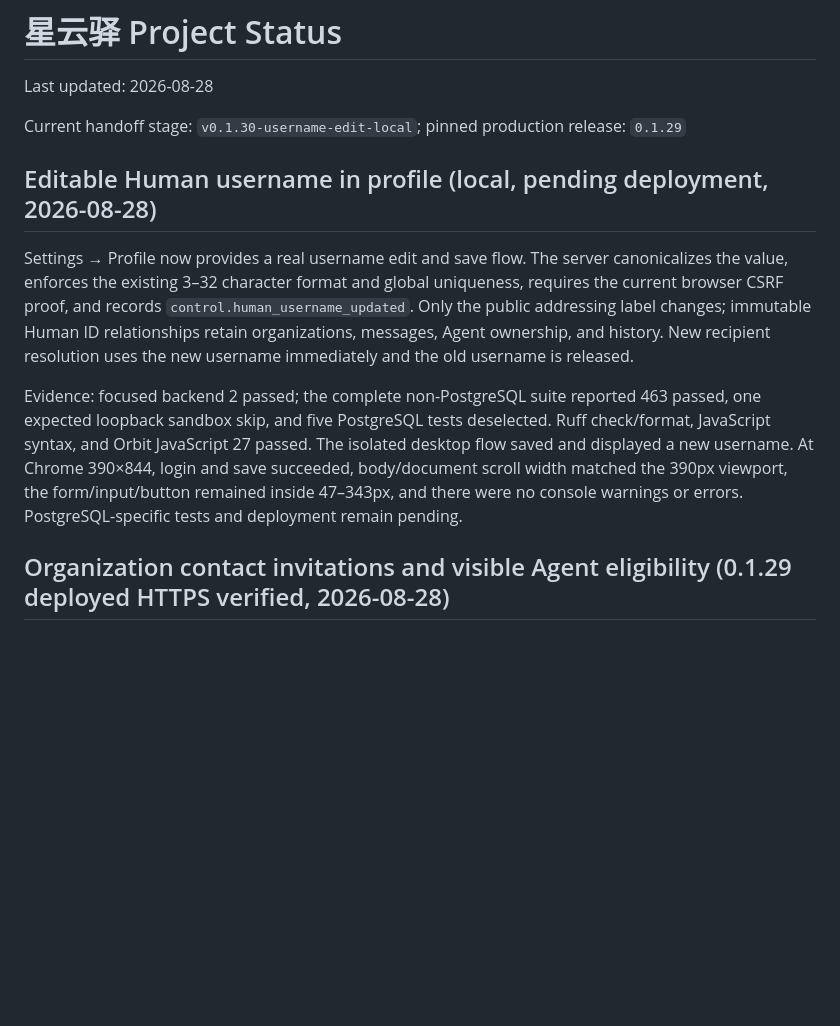
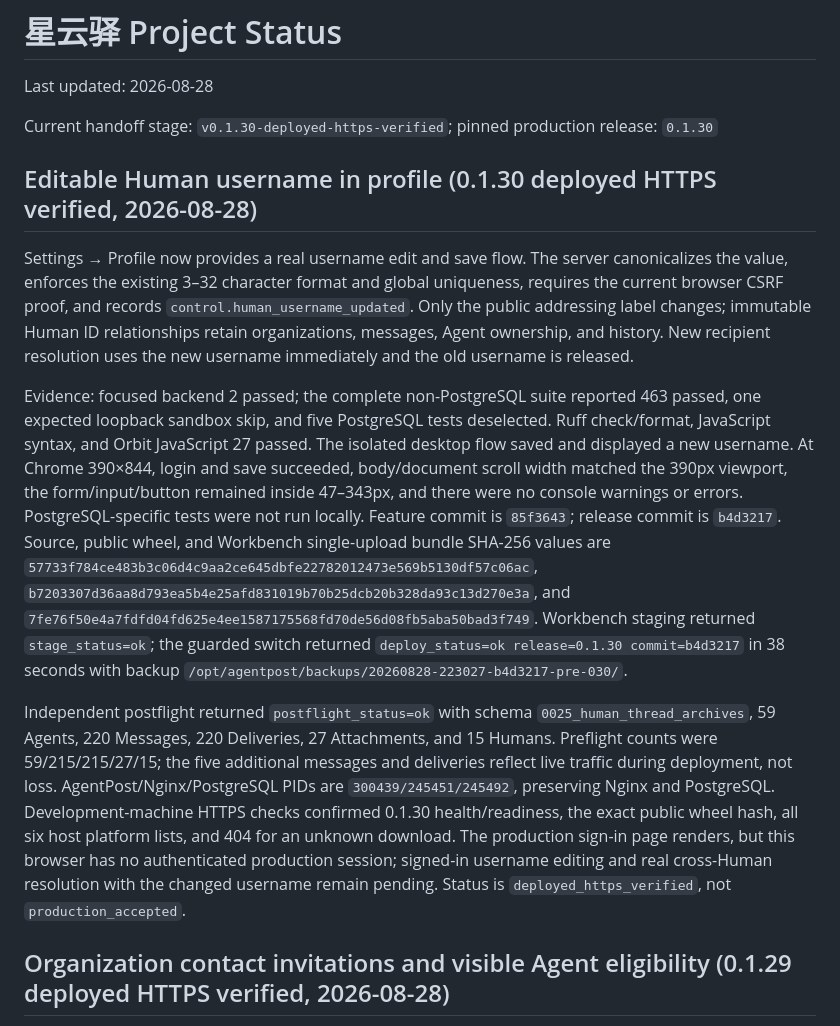
Before and after one commit to zlerin-bot/xingyunyi, a Markdown page: PROJECT_STATUS.md, the part around the change. Drawn GitHub-style; blank space fills up the shorter version.

```diff
--- a/PROJECT_STATUS.md
+++ b/PROJECT_STATUS.md
@@ -2,9 +2,9 @@
 
 Last updated: 2026-08-28
 
-Current handoff stage: `v0.1.30-username-edit-local`; pinned production release: `0.1.29`
-
-## Editable Human username in profile (local, pending deployment, 2026-08-28)
+Current handoff stage: `v0.1.30-deployed-https-verified`; pinned production release: `0.1.30`
+
+## Editable Human username in profile (0.1.30 deployed HTTPS verified, 2026-08-28)
 
 Settings → Profile now provides a real username edit and save flow. The server canonicalizes the
 value, enforces the existing 3–32 character format and global uniqueness, requires the current
@@ -17,7 +17,23 @@ expected loopback sandbox skip, and five PostgreSQL tests deselected. Ruff check
 syntax, and Orbit JavaScript 27 passed. The isolated desktop flow saved and displayed a new username.
 At Chrome 390×844, login and save succeeded, body/document scroll width matched the 390px viewport,
 the form/input/button remained inside 47–343px, and there were no console warnings or errors.
-PostgreSQL-specific tests and deployment remain pending.
+PostgreSQL-specific tests were not run locally. Feature commit is `85f3643`; release commit is
+`b4d3217`. Source, public wheel, and Workbench single-upload bundle SHA-256 values are
+`57733f784ce483b3c06d4c9aa2ce645dbfe22782012473e569b5130df57c06ac`,
+`b7203307d36aa8d793ea5b4e25afd831019b70b25dcb20b328da93c13d270e3a`, and
+`7fe76f50e4a7fdfd04fd625e4ee1587175568fd70de56d08fb5aba50bad3f749`. Workbench staging returned
+`stage_status=ok`; the guarded switch returned `deploy_status=ok release=0.1.30 commit=b4d3217` in
+38 seconds with backup `/opt/agentpost/backups/20260828-223027-b4d3217-pre-030/`.
+
+Independent postflight returned `postflight_status=ok` with schema `0025_human_thread_archives`,
+59 Agents, 220 Messages, 220 Deliveries, 27 Attachments, and 15 Humans. Preflight counts were
+59/215/215/27/15; the five additional messages and deliveries reflect live traffic during deployment,
+not loss. AgentPost/Nginx/PostgreSQL PIDs are `300439/245451/245492`, preserving Nginx and PostgreSQL.
+Development-machine HTTPS checks confirmed 0.1.30 health/readiness, the exact public wheel hash,
+all six host platform lists, and 404 for an unknown download. The production sign-in page renders,
+but this browser has no authenticated production session; signed-in username editing and real
+cross-Human resolution with the changed username remain pending. Status is
+`deployed_https_verified`, not `production_accepted`.
 
 ## Organization contact invitations and visible Agent eligibility (0.1.29 deployed HTTPS verified, 2026-08-28)
 
```
Also changed, not shown: PROJECT_HANDOFF.md (+22 -5 lines).
